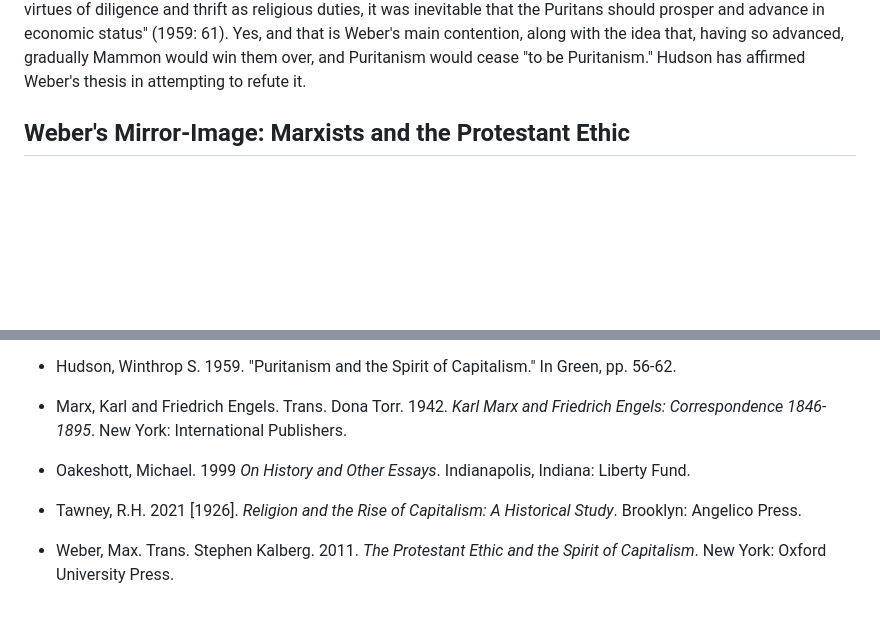
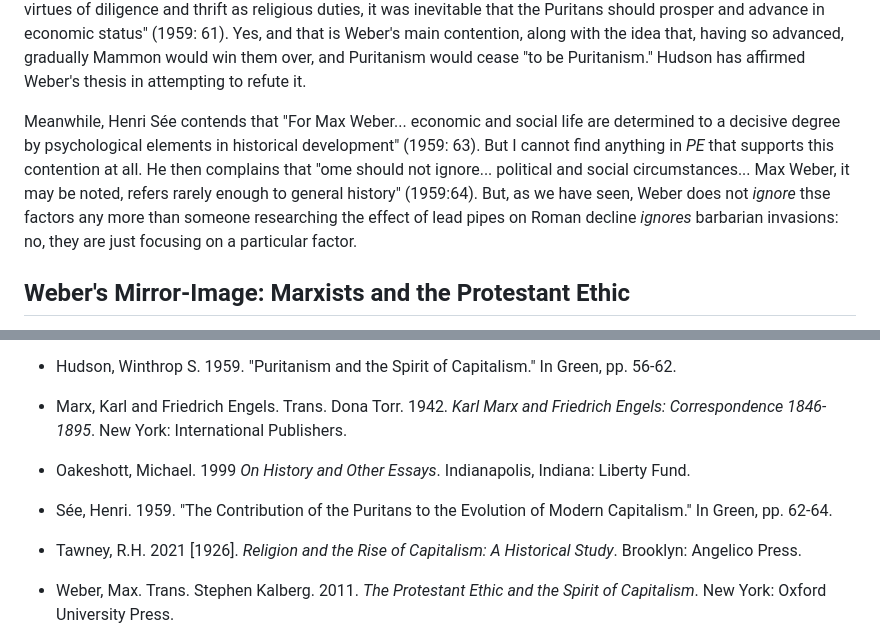
Before and after one commit to gcallah/work, a Markdown page: chaps/weber.md, 2 parts joined by grey strips. Rendered like a GitHub page; blank space fills up the shorter version.

Commit message:
Adding Henri See.

```diff
--- a/chaps/weber.md
+++ b/chaps/weber.md
@@ -321,6 +321,12 @@ status" (1959: 61). Yes, and that is Weber's main contention, along with the ide
 Mammon would win them over, and Puritanism would cease "to be Puritanism." Hudson has affirmed Weber's thesis in
 attempting to refute it.
 
+Meanwhile, Henri Sée contends that "For Max Weber... economic and social life are determined to a decisive degree by
+psychological elements in historical development" (1959: 63). But I cannot find anything in *PE* that supports this
+contention at all. He then complains that "ome should not ignore... political and social circumstances...
+Max Weber, it may be noted, refers rarely enough to general history" (1959:64). But, as we have seen, Weber does not
+*ignore* thse factors any more than someone researching the effect of lead pipes on Roman decline *ignores* barbarian
+invasions: no, they are just focusing on a particular factor.
 
 ## Weber's Mirror-Image: Marxists and the Protestant Ethic
 
@@ -438,6 +444,8 @@ New York: Columbia University Press.
 
 - Oakeshott, Michael. 1999 *On History and Other Essays*. Indianapolis, Indiana: Liberty Fund.
 
+- Sée, Henri. 1959. "The Contribution of the Puritans to the Evolution of Modern Capitalism." In Green, pp. 62-64.
+
 - Tawney, R.H. 2021 [1926]. *Religion and the Rise of Capitalism: A Historical Study*. Brooklyn: Angelico Press.
 
 - Weber, Max. Trans. Stephen Kalberg. 2011. *The Protestant Ethic and the Spirit of Capitalism*. New York: Oxford University Press.
```
